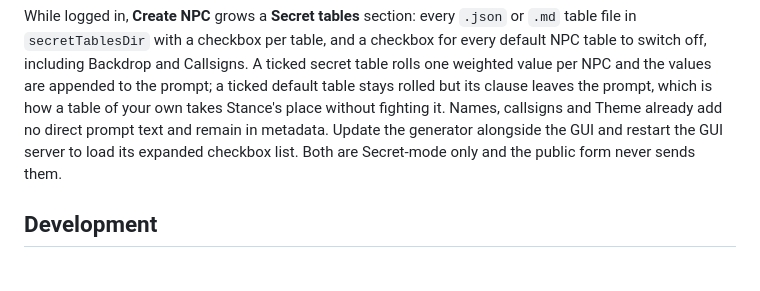
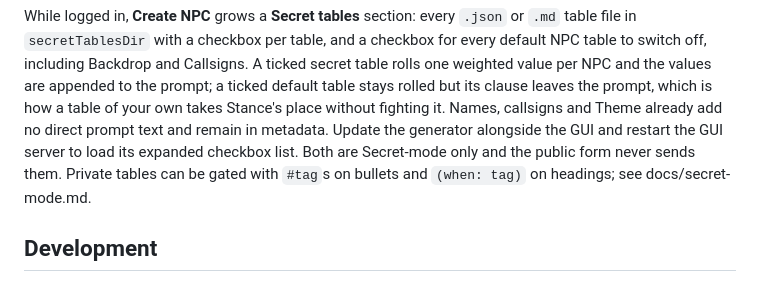
Before and after one commit to masterevan27/lancer-npc-import-gui, a Markdown page: README.md, the part around the change. GitHub-like rendering.

Commit message:
document secret table tags and gates
Co-Authored-By: Claude Sonnet 5 <noreply@anthropic.com>

```diff
--- a/README.md
+++ b/README.md
@@ -774,7 +774,8 @@ rolled but its clause leaves the prompt, which is how a table of your own takes
 Stance's place without fighting it. Names, callsigns and Theme already add no
 direct prompt text and remain in metadata. Update the generator alongside the
 GUI and restart the GUI server to load its expanded checkbox list. Both are Secret-mode only and the public
-form never sends them.
+form never sends them. Private tables can be gated with `#tag`s on bullets and
+`(when: tag)` on headings; see docs/secret-mode.md.
 
 ## Development
 
```
Also changed, not shown: docs/secret-mode.md (+51 -0 lines).
